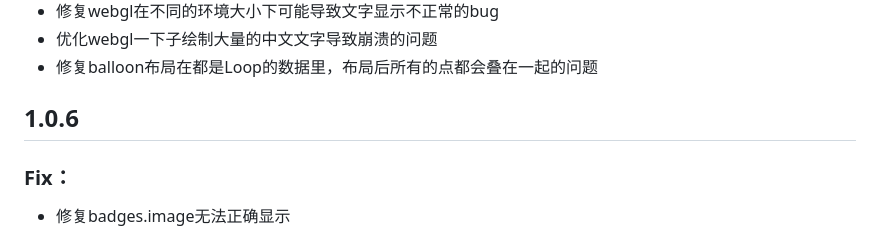
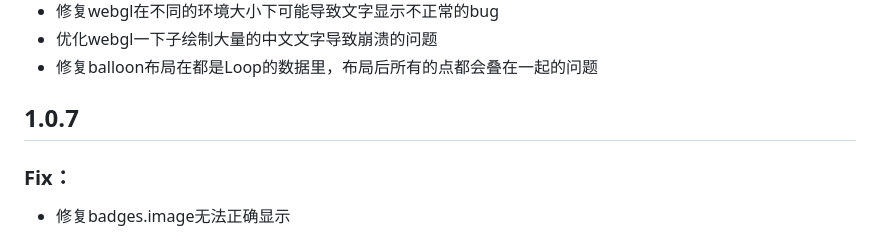
Before and after one commit to galaxybase/GalaxyVis, a Markdown page: CHANGELOG.md, the part around the change. Rendered like a GitHub page.

Commit message:
Docs：update version

```diff
--- a/CHANGELOG.md
+++ b/CHANGELOG.md
@@ -114,7 +114,7 @@
 - 优化webgl一下子绘制大量的中文文字导致崩溃的问题
 - 修复balloon布局在都是Loop的数据里，布局后所有的点都会叠在一起的问题
 
-## 1.0.6
+## 1.0.7
 
 ### Fix：
 
```
